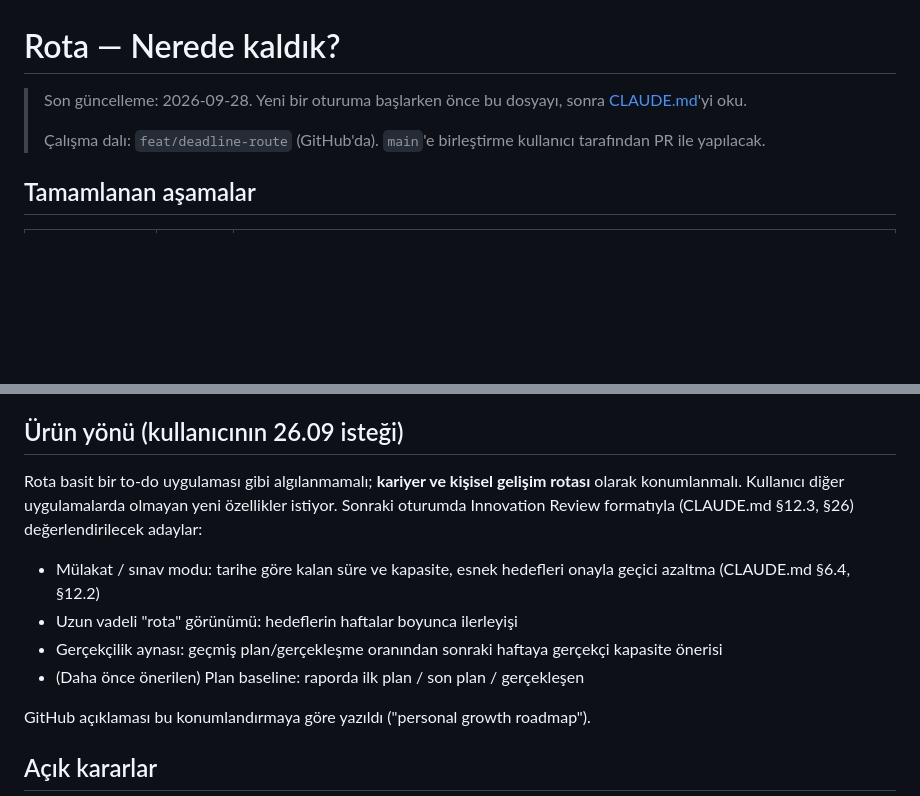
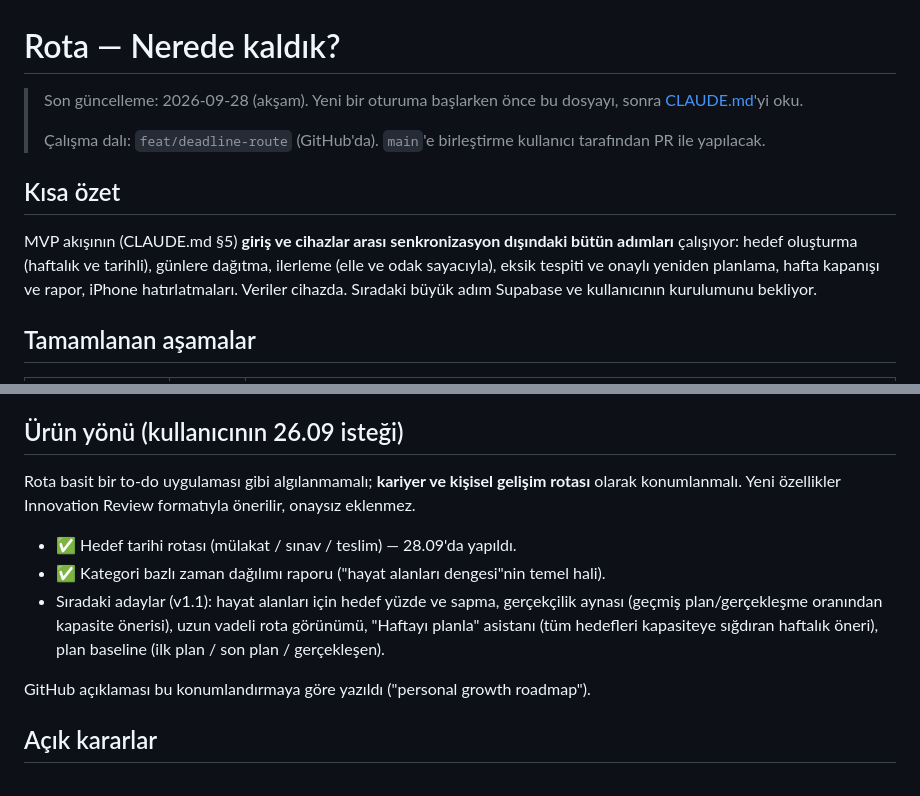
Before and after one commit to harunnkayaa/rota, a Markdown page: docs/PROGRESS.md, 2 parts joined by grey strips. Drawn GitHub-style; blank space fills up the shorter version.

Commit message:
Update README roadmap and progress notes
README lists the features that are now done (deadline goals, week
rollover and review, focus timer, reports, reminders, data export and
delete) and what is left (sign-in and sync). Progress notes summarise
the current state and the next steps for the following session.

```diff
--- a/docs/PROGRESS.md
+++ b/docs/PROGRESS.md
@@ -1,10 +1,19 @@
 # Rota — Nerede kaldık?
 
-> Son güncelleme: 2026-09-28. Yeni bir oturuma başlarken önce bu dosyayı,
+> Son güncelleme: 2026-09-28 (akşam). Yeni bir oturuma başlarken önce bu dosyayı,
 > sonra [CLAUDE.md](../CLAUDE.md)'yi oku.
 >
 > Çalışma dalı: `feat/deadline-route` (GitHub'da). `main`'e birleştirme
 > kullanıcı tarafından PR ile yapılacak.
+
+## Kısa özet
+
+MVP akışının (CLAUDE.md §5) **giriş ve cihazlar arası senkronizasyon
+dışındaki bütün adımları** çalışıyor: hedef oluşturma (haftalık ve tarihli),
+günlere dağıtma, ilerleme (elle ve odak sayacıyla), eksik tespiti ve
+onaylı yeniden planlama, hafta kapanışı ve rapor, iPhone hatırlatmaları.
+Veriler cihazda. Sıradaki büyük adım Supabase ve kullanıcının kurulumunu
+bekliyor.
 
 ## Tamamlanan aşamalar
 
@@ -43,17 +50,17 @@ Doğrulama: 208 test geçiyor, `flutter analyze` temiz.
 ## Ürün yönü (kullanıcının 26.09 isteği)
 
 Rota basit bir to-do uygulaması gibi algılanmamalı; **kariyer ve kişisel
-gelişim rotası** olarak konumlanmalı. Kullanıcı diğer uygulamalarda olmayan
-yeni özellikler istiyor. Sonraki oturumda Innovation Review formatıyla
-(CLAUDE.md §12.3, §26) değerlendirilecek adaylar:
+gelişim rotası** olarak konumlanmalı. Yeni özellikler Innovation Review
+formatıyla önerilir, onaysız eklenmez.
 
-- Mülakat / sınav modu: tarihe göre kalan süre ve kapasite, esnek
-  hedefleri onayla geçici azaltma (CLAUDE.md §6.4, §12.2)
-- Uzun vadeli "rota" görünümü: hedeflerin haftalar boyunca ilerleyişi
-- Gerçekçilik aynası: geçmiş plan/gerçekleşme oranından sonraki haftaya
-  gerçekçi kapasite önerisi
-- (Daha önce önerilen) Plan baseline: raporda ilk plan / son plan /
-  gerçekleşen
+- ✅ Hedef tarihi rotası (mülakat / sınav / teslim) — 28.09'da yapıldı.
+- ✅ Kategori bazlı zaman dağılımı raporu ("hayat alanları dengesi"nin
+  temel hali).
+- Sıradaki adaylar (v1.1): hayat alanları için hedef yüzde ve sapma,
+  gerçekçilik aynası (geçmiş plan/gerçekleşme oranından kapasite önerisi),
+  uzun vadeli rota görünümü, "Haftayı planla" asistanı (tüm hedefleri
+  kapasiteye sığdıran haftalık öneri), plan baseline (ilk plan / son plan /
+  gerçekleşen).
 
 GitHub açıklaması bu konumlandırmaya göre yazıldı ("personal growth
 roadmap").
```
Also changed, not shown: other parts of docs/PROGRESS.md (+0 -2 lines), README.md (+9 -6 lines).
